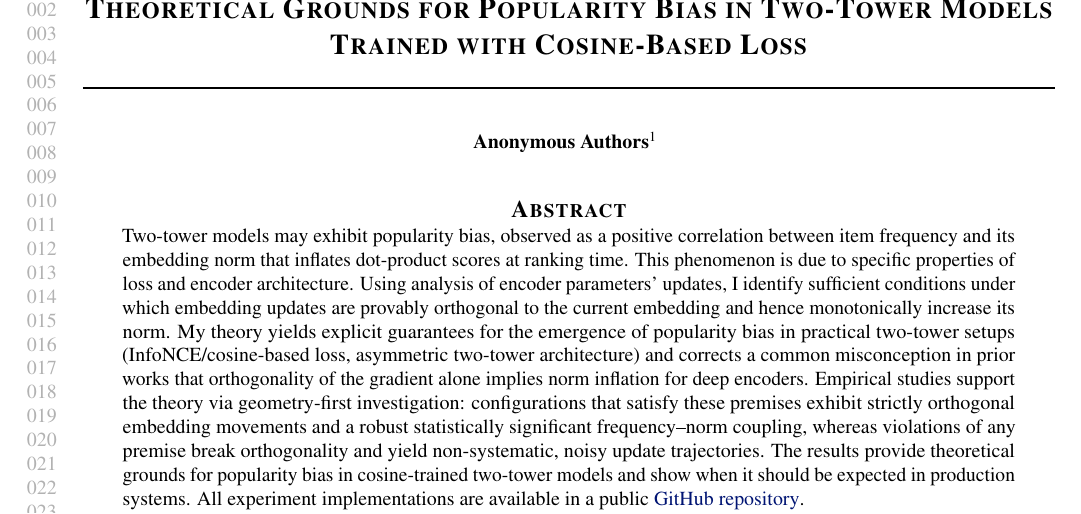
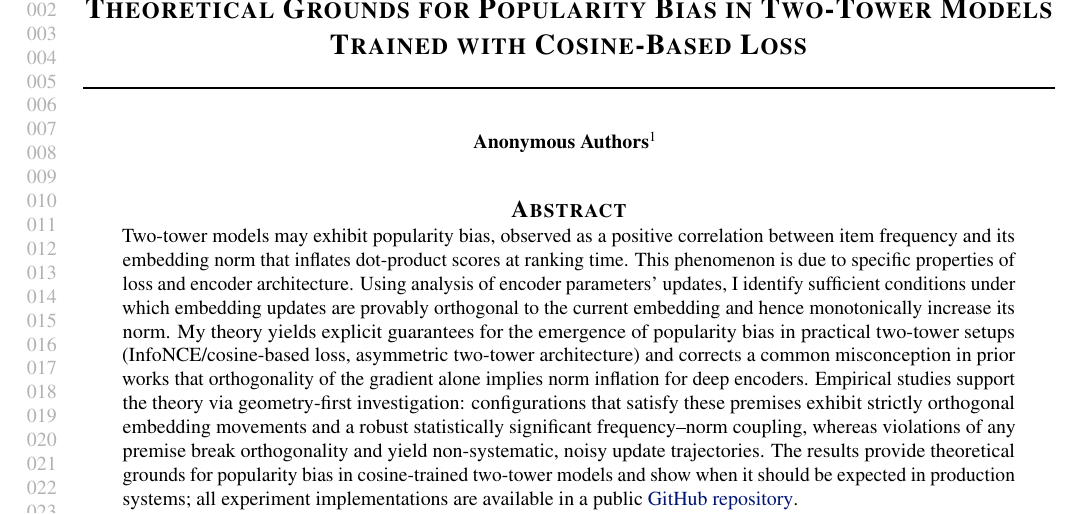
Before and after one commit to wrapper228/mlsys26-paper, a LaTeX paper (final_tex_paper_in_this_folder/paper.tex): part of page 1 of 12, cut so that both start at the same text. Compiled offline with pdfLaTeX.

Commit message:
done: ready for blind review

```diff
--- a/final_tex_paper_in_this_folder/paper.tex
+++ b/final_tex_paper_in_this_folder/paper.tex
@@ -35,7 +35,7 @@
 
 \vskip 0.3in
 \begin{abstract}
-    Two-tower models may exhibit popularity bias, observed as a positive correlation between item frequency and its embedding norm that inflates dot-product scores at ranking time. This phenomenon is due to specific properties of loss and encoder architecture. Using analysis of encoder parameters’ updates, I identify sufficient conditions under which embedding updates are provably orthogonal to the current embedding and hence monotonically increase its norm. My theory yields explicit guarantees for the emergence of popularity bias in practical two-tower setups (InfoNCE/cosine-based loss, asymmetric two-tower architecture) and corrects a common misconception in prior works that orthogonality of the gradient alone implies norm inflation for deep encoders.  Empirical studies support the theory via geometry-first investigation: configurations that satisfy these premises exhibit strictly orthogonal embedding movements and a robust statistically significant frequency–norm coupling, whereas violations of any premise break orthogonality and yield non-systematic, noisy update trajectories. The results provide theoretical grounds for popularity bias in cosine-trained two-tower models and show when it should be expected in production systems. All experiment implementations are available in a public \href{https://docs.google.com/anonymous_link_placeholder}{GitHub repository}.
+    Two-tower models may exhibit popularity bias, observed as a positive correlation between item frequency and its embedding norm that inflates dot-product scores at ranking time. This phenomenon is due to specific properties of loss and encoder architecture. Using analysis of encoder parameters’ updates, I identify sufficient conditions under which embedding updates are provably orthogonal to the current embedding and hence monotonically increase its norm. My theory yields explicit guarantees for the emergence of popularity bias in practical two-tower setups (InfoNCE/cosine-based loss, asymmetric two-tower architecture) and corrects a common misconception in prior works that orthogonality of the gradient alone implies norm inflation for deep encoders.  Empirical studies support the theory via geometry-first investigation: configurations that satisfy these premises exhibit strictly orthogonal embedding movements and a robust statistically significant frequency–norm coupling, whereas violations of any premise break orthogonality and yield non-systematic, noisy update trajectories. The results provide theoretical grounds for popularity bias in cosine-trained two-tower models and show when it should be expected in production systems; all experiment implementations are available in a public \href{https://docs.google.com/anonymous_link_placeholder}{GitHub repository}.
 \end{abstract}
 ]
 
```
Also changed, not shown: final_tex_paper_in_this_folder/sections/experiments_practical_two_tower_bias.tex (+1 -1 lines).
